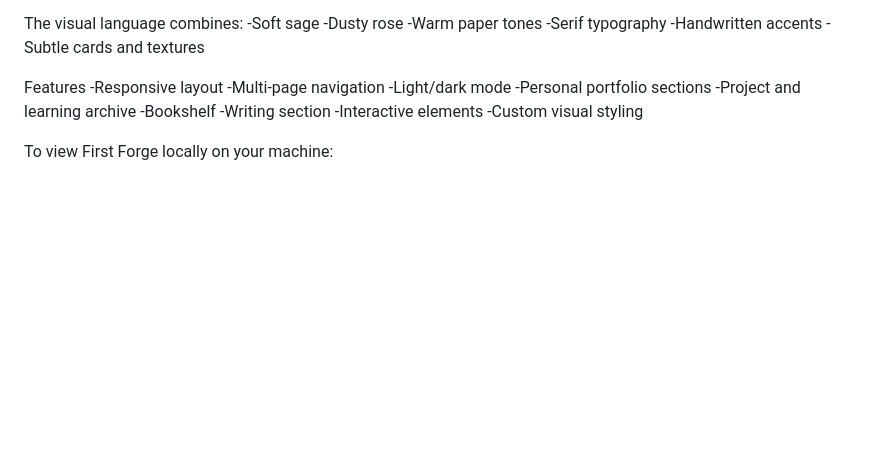
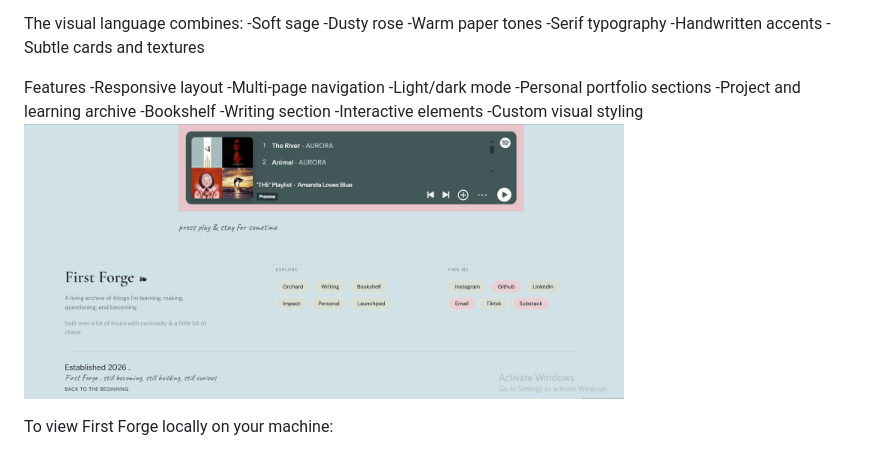
Before and after one commit to Amanda101322/First-Forge, a Markdown page: README.md, the part around the change. GitHub-like rendering; pictures changed too: readme-2.png (added); blank space fills up the shorter version.

Commit message:
Add second readme image

```diff
--- a/README.md
+++ b/README.md
@@ -61,6 +61,8 @@ Features
 -Writing section
 -Interactive elements
 -Custom visual styling
+<img src="readme-2.png" alt="First Forge Footer and Music Widget" width="600">
+
 
 To view First Forge locally on your machine:
 1. **Clone the repository**: https://github.com/Amanda101322/First-Forge
```
